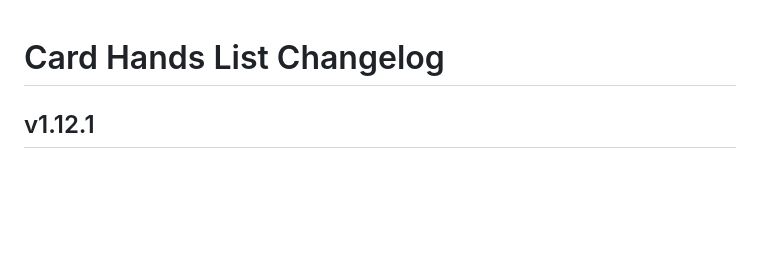
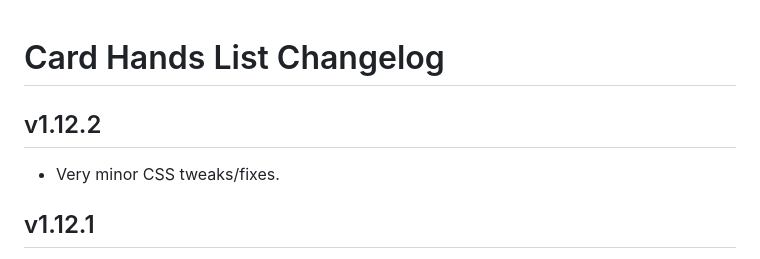
Before and after one commit to kristianserrano/card-hands-list, a Markdown page: CHANGELOG.md, the part around the change. GitHub-like rendering; blank space fills up the shorter version.

Commit message:
Updates Changelog

```diff
--- a/CHANGELOG.md
+++ b/CHANGELOG.md
@@ -1,4 +1,8 @@
 # Card Hands List Changelog
+
+## v1.12.2
+
+- Very minor CSS tweaks/fixes.
 
 ## v1.12.1
 
```
